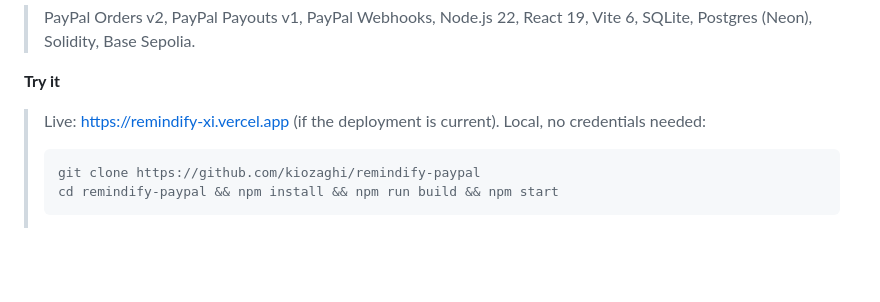
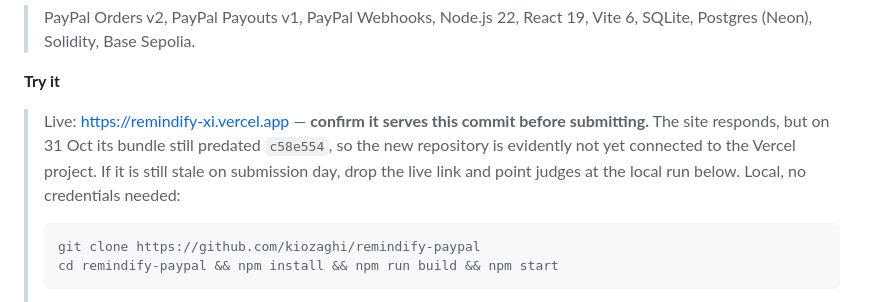
Before and after one commit to kiozaghi/remindify-paypal, a Markdown page: SUBMISSION.md, the part around the change. GitHub-like rendering; blank space fills up the shorter version.

Commit message:
Be explicit that the live URL must be re-verified before submitting

````diff
--- a/SUBMISSION.md
+++ b/SUBMISSION.md
@@ -52,7 +52,7 @@ Build scope and gates: [PAYPAL-HACKATHON.md](./PAYPAL-HACKATHON.md).
 
 **Try it**
 
-> Live: <https://remindify-xi.vercel.app> (if the deployment is current).
+> Live: <https://remindify-xi.vercel.app> — **confirm it serves this commit before submitting.** The site responds, but on 31 Oct its bundle still predated `c58e554`, so the new repository is evidently not yet connected to the Vercel project. If it is still stale on submission day, drop the live link and point judges at the local run below.
 > Local, no credentials needed:
 >
 > ```bash
````
